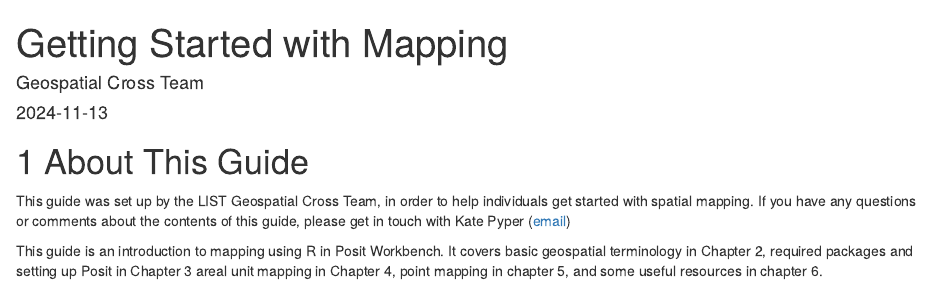
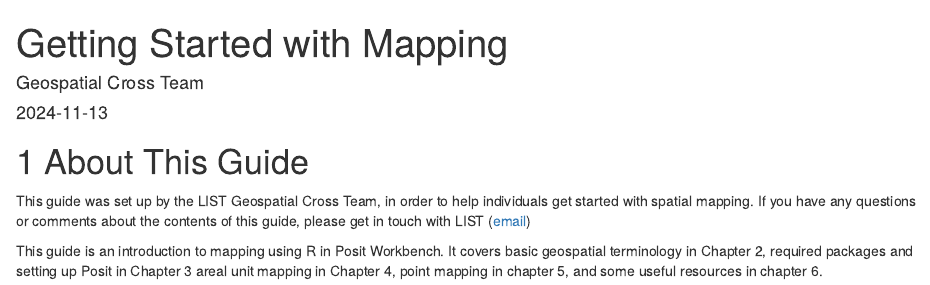
Before and after one commit to Public-Health-Scotland/getting-started-with-mapping, an R Markdown document (index.Rmd): the page in a window 1100 px wide, from its top. Rendered offline with R 4.5, knitr and Pandoc, with nearby package versions; drawn as R Markdown's standard HTML page in place of the format the file asks for.

Commit message:
change contact email

```diff
--- a/index.Rmd
+++ b/index.Rmd
@@ -20,6 +20,6 @@ knitr::opts_chunk$set(echo = TRUE, message = FALSE, warning = FALSE, fig.path =
 
 # About This Guide
 
-This guide was set up by the LIST Geospatial Cross Team, in order to help individuals get started with spatial mapping. If you have any questions or comments about the contents of this guide, please get in touch with Kate Pyper ([email](mailto:kate.pyper@phs.scot))
+This guide was set up by the LIST Geospatial Cross Team, in order to help individuals get started with spatial mapping. If you have any questions or comments about the contents of this guide, please get in touch with LIST ([email](mailto:phs.list@phs.scot))
 
 This guide is an introduction to mapping using R in Posit Workbench. It covers basic geospatial terminology in Chapter 2, required packages and setting up Posit in Chapter 3 areal unit mapping in Chapter 4, point mapping in chapter 5, and some useful resources in chapter 6.
```
